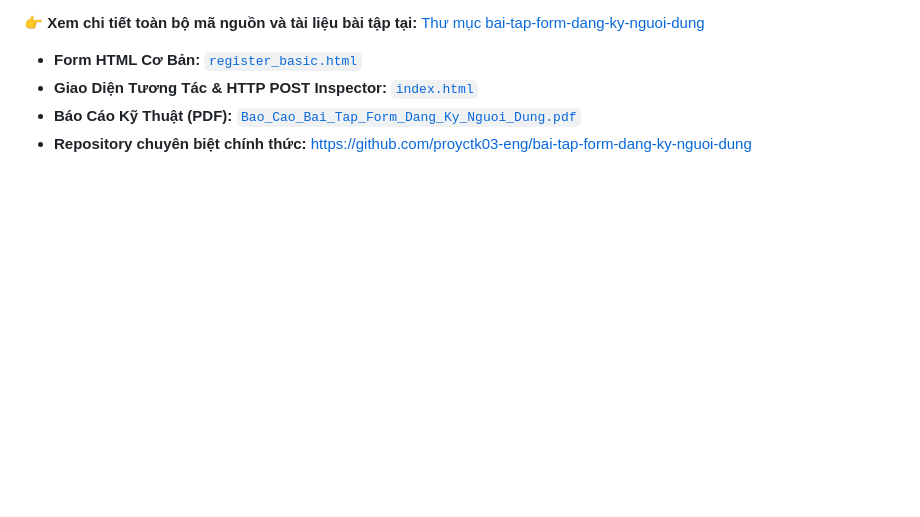
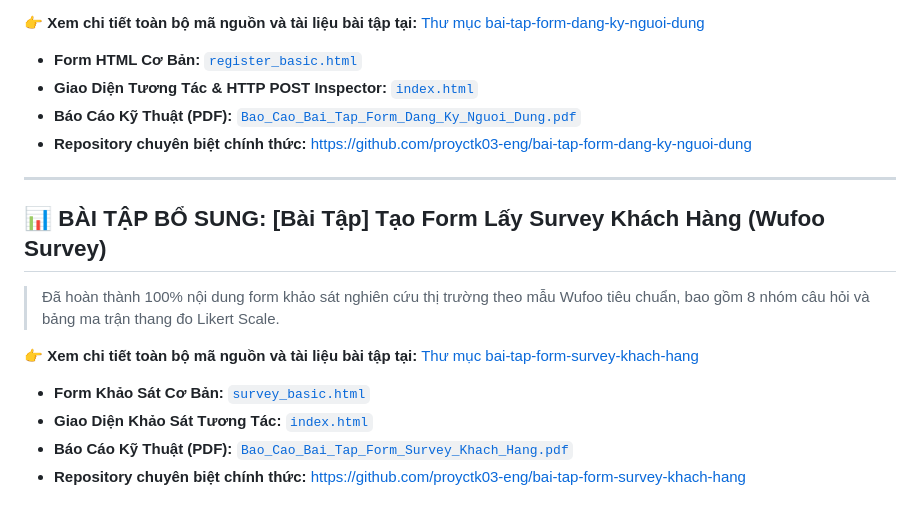
Before and after one commit to proyctk03-eng/my-git-practice, a Markdown page: README.md, the part around the change. GitHub-like rendering; blank space fills up the shorter version.

Commit message:
feat: sync Wufoo customer survey form lab

```diff
--- a/README.md
+++ b/README.md
@@ -124,3 +124,17 @@
 - **Giao Diện Tương Tác & HTTP POST Inspector:** [`index.html`](./bai-tap-form-dang-ky-nguoi-dung/index.html)
 - **Báo Cáo Kỹ Thuật (PDF):** [`Bao_Cao_Bai_Tap_Form_Dang_Ky_Nguoi_Dung.pdf`](./bai-tap-form-dang-ky-nguoi-dung/Bao_Cao_Bai_Tap_Form_Dang_Ky_Nguoi_Dung.pdf)
 - **Repository chuyên biệt chính thức:** [https://github.com/proyctk03-eng/bai-tap-form-dang-ky-nguoi-dung](https://github.com/proyctk03-eng/bai-tap-form-dang-ky-nguoi-dung)
+
+
+---
+
+## 📊 BÀI TẬP BỔ SUNG: [Bài Tập] Tạo Form Lấy Survey Khách Hàng (Wufoo Survey)
+
+> Đã hoàn thành 100% nội dung form khảo sát nghiên cứu thị trường theo mẫu Wufoo tiêu chuẩn, bao gồm 8 nhóm câu hỏi và bảng ma trận thang đo Likert Scale.
+
+👉 **Xem chi tiết toàn bộ mã nguồn và tài liệu bài tập tại:** [Thư mục bai-tap-form-survey-khach-hang](./bai-tap-form-survey-khach-hang/README.md)
+
+- **Form Khảo Sát Cơ Bản:** [`survey_basic.html`](./bai-tap-form-survey-khach-hang/survey_basic.html)
+- **Giao Diện Khảo Sát Tương Tác:** [`index.html`](./bai-tap-form-survey-khach-hang/index.html)
+- **Báo Cáo Kỹ Thuật (PDF):** [`Bao_Cao_Bai_Tap_Form_Survey_Khach_Hang.pdf`](./bai-tap-form-survey-khach-hang/Bao_Cao_Bai_Tap_Form_Survey_Khach_Hang.pdf)
+- **Repository chuyên biệt chính thức:** [https://github.com/proyctk03-eng/bai-tap-form-survey-khach-hang](https://github.com/proyctk03-eng/bai-tap-form-survey-khach-hang)
```
Also changed, not shown: bai-tap-form-survey-khach-hang/README.md (added, +72 -0 lines), bai-tap-form-survey-khach-hang/browser_survey_result_screenshot.png (added), bai-tap-form-survey-khach-hang/likert_matrix_structure_diagram.png (added), bai-tap-form-survey-khach-hang/survey_form_architecture_diagram.png (added), 7 other files.
